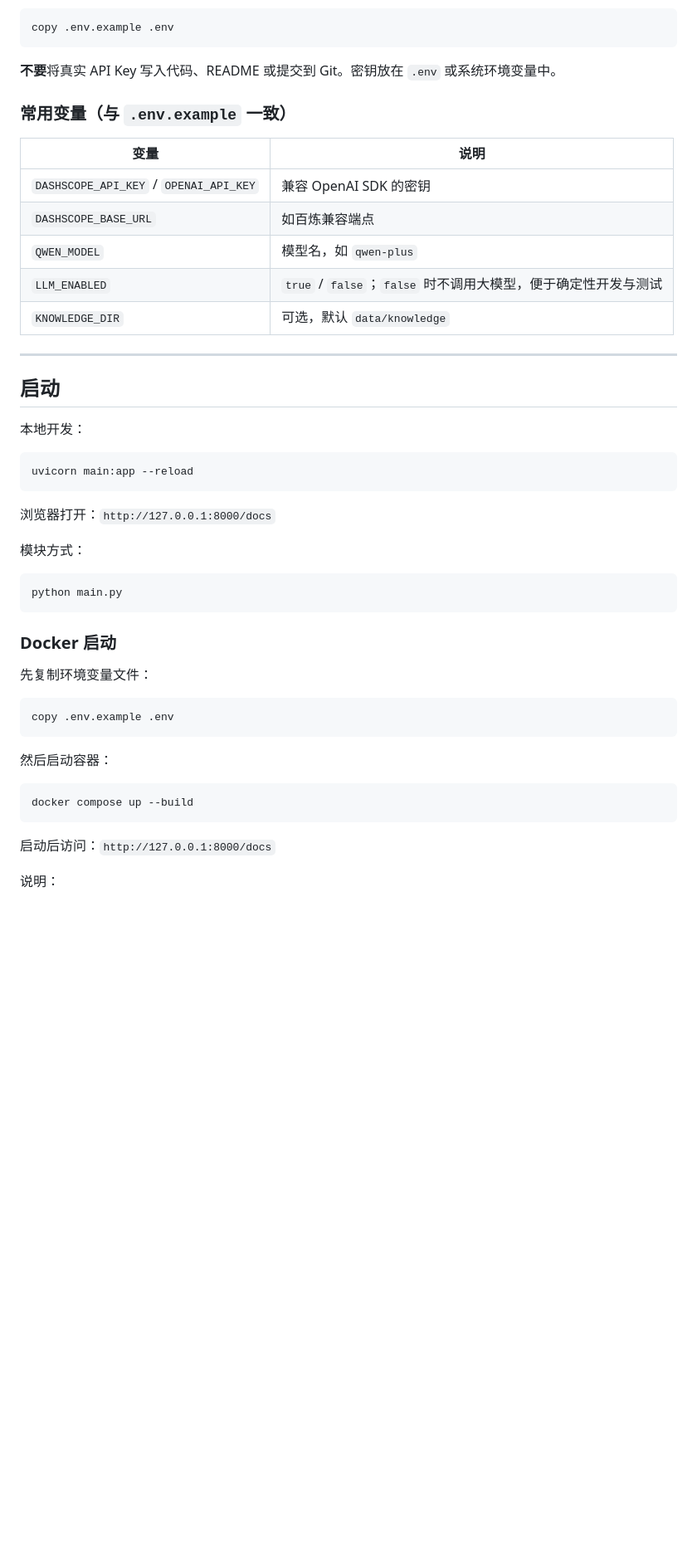
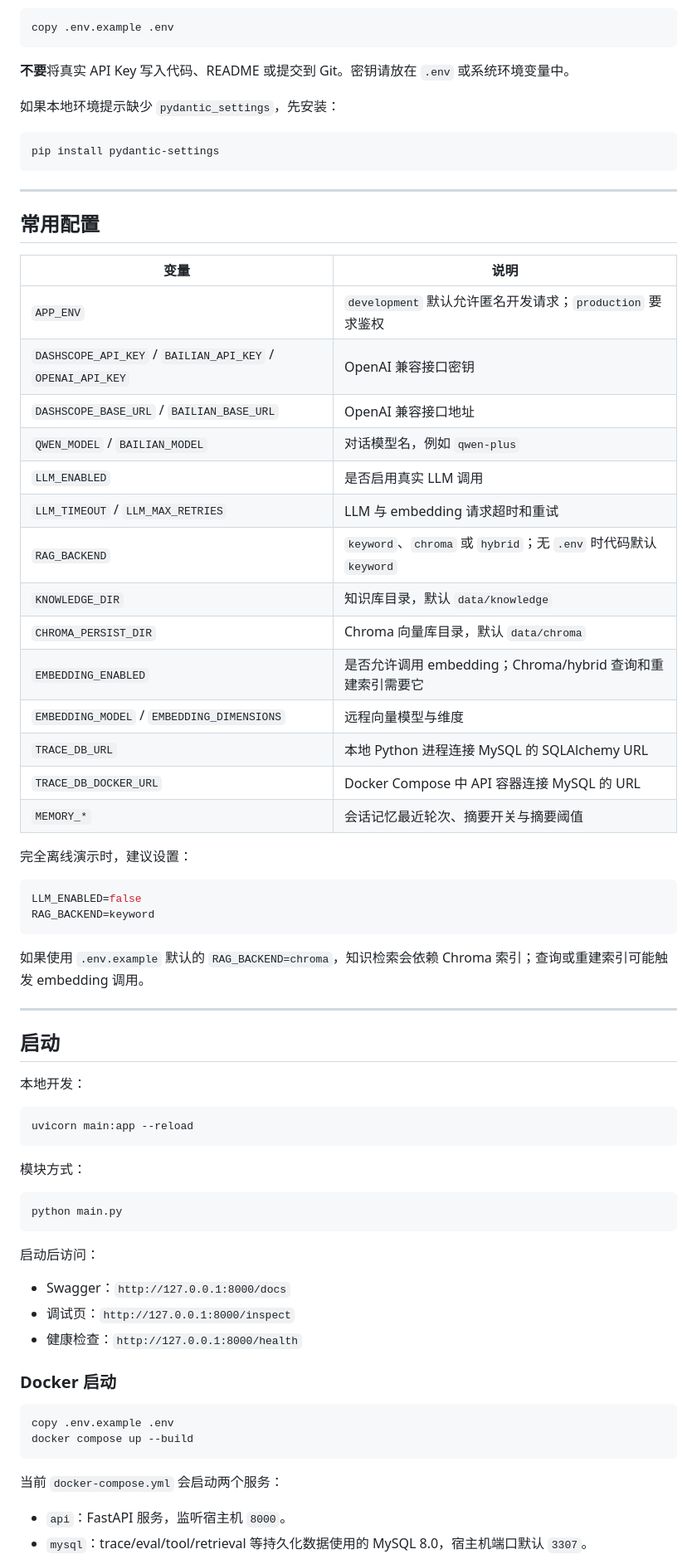
Before and after one commit to yaunshiren/customer_hand, a Markdown page: README.md, the part around one of its changes. Shown at 83% size. GitHub-like rendering; blank space fills up the shorter version.

````diff
--- a/README.md
+++ b/README.md
@@ -65,17 +77,43 @@ pip install -r requirements.txt
 copy .env.example .env
 ```
 
-**不要**将真实 API Key 写入代码、README 或提交到 Git。密钥放在 `.env` 或系统环境变量中。
+**不要**将真实 API Key 写入代码、README 或提交到 Git。密钥请放在 `.env` 或系统环境变量中。
 
-### 常用变量（与 `.env.example` 一致）
+如果本地环境提示缺少 `pydantic_settings`，先安装：
+
+```cmd
+pip install pydantic-settings
+```
+
+---
+
+## 常用配置
 
 | 变量 | 说明 |
 |------|------|
-| `DASHSCOPE_API_KEY` / `OPENAI_API_KEY` | 兼容 OpenAI SDK 的密钥 |
-| `DASHSCOPE_BASE_URL` | 如百炼兼容端点 |
-| `QWEN_MODEL` | 模型名，如 `qwen-plus` |
-| `LLM_ENABLED` | `true` / `false`；`false` 时不调用大模型，便于确定性开发与测试 |
-| `KNOWLEDGE_DIR` | 可选，默认 `data/knowledge` |
+| `APP_ENV` | `development` 默认允许匿名开发请求；`production` 要求鉴权 |
+| `DASHSCOPE_API_KEY` / `BAILIAN_API_KEY` / `OPENAI_API_KEY` | OpenAI 兼容接口密钥 |
+| `DASHSCOPE_BASE_URL` / `BAILIAN_BASE_URL` | OpenAI 兼容接口地址 |
+| `QWEN_MODEL` / `BAILIAN_MODEL` | 对话模型名，例如 `qwen-plus` |
+| `LLM_ENABLED` | 是否启用真实 LLM 调用 |
+| `LLM_TIMEOUT` / `LLM_MAX_RETRIES` | LLM 与 embedding 请求超时和重试 |
+| `RAG_BACKEND` | `keyword`、`chroma` 或 `hybrid`；无 `.env` 时代码默认 `keyword` |
+| `KNOWLEDGE_DIR` | 知识库目录，默认 `data/knowledge` |
+| `CHROMA_PERSIST_DIR` | Chroma 向量库目录，默认 `data/chroma` |
+| `EMBEDDING_ENABLED` | 是否允许调用 embedding；Chroma/hybrid 查询和重建索引需要它 |
+| `EMBEDDING_MODEL` / `EMBEDDING_DIMENSIONS` | 远程向量模型与维度 |
+| `TRACE_DB_URL` | 本地 Python 进程连接 MySQL 的 SQLAlchemy URL |
+| `TRACE_DB_DOCKER_URL` | Docker Compose 中 API 容器连接 MySQL 的 URL |
+| `MEMORY_*` | 会话记忆最近轮次、摘要开关与摘要阈值 |
+
+完全离线演示时，建议设置：
+
+```env
+LLM_ENABLED=false
+RAG_BACKEND=keyword
+```
+
+如果使用 `.env.example` 默认的 `RAG_BACKEND=chroma`，知识检索会依赖 Chroma 索引；查询或重建索引可能触发 embedding 调用。
 
 ---
 
@@ -87,29 +125,27 @@ copy .env.example .env
 uvicorn main:app --reload
 ```
 
-浏览器打开：`http://127.0.0.1:8000/docs`
-
 模块方式：
 
 ```cmd
 python main.py
 ```
 
+启动后访问：
+
+- Swagger：`http://127.0.0.1:8000/docs`
+- 调试页：`http://127.0.0.1:8000/inspect`
+- 健康检查：`http://127.0.0.1:8000/health`
+
 ### Docker 启动
-
-先复制环境变量文件：
 
 ```cmd
 copy .env.example .env
-```
-
-然后启动容器：
-
-```cmd
 docker compose up --build
 ```
 
-启动后访问：`http://127.0.0.1:8000/docs`
+当前 `docker-compose.yml` 会启动两个服务：
 
-说明：
+- `api`：FastAPI 服务，监听宿主机 `8000`。
+- `mysql`：trace/eval/tool/retrieval 等持久化数据使用的 MySQL 8.0，宿主机端口默认 `3307`。
 
````
Also changed, not shown: other parts of README.md (+130 -37 lines).
